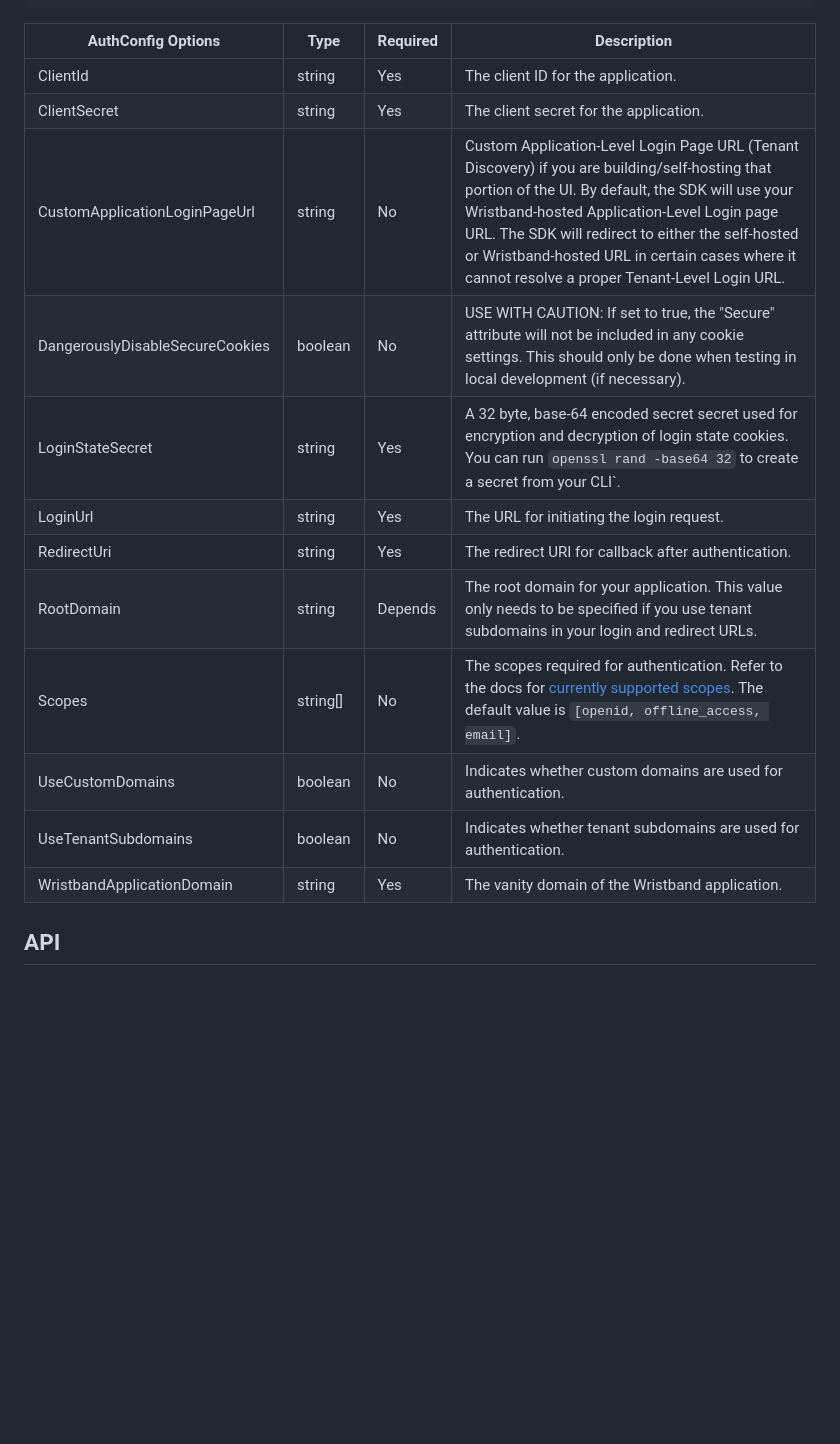
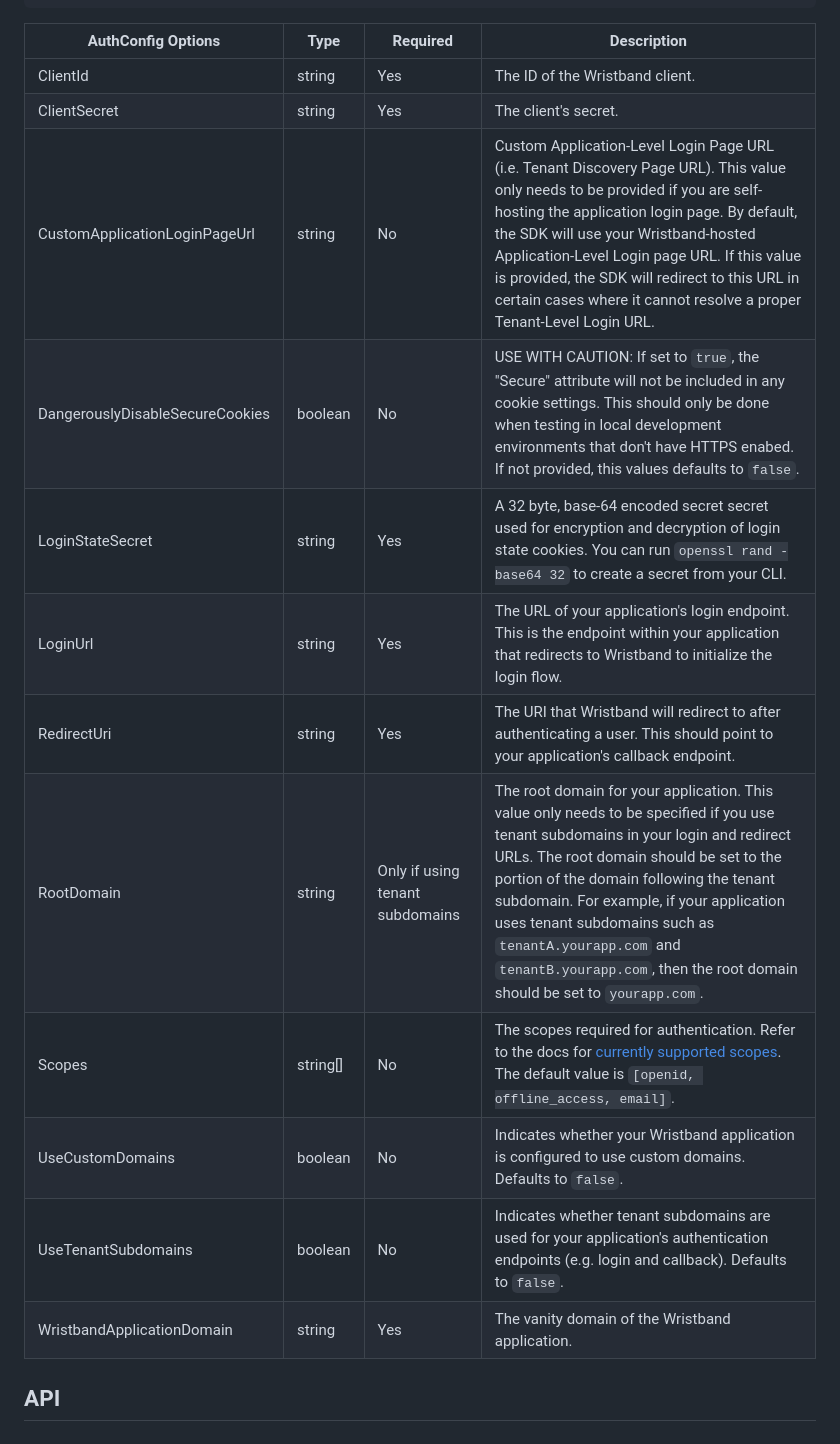
Before and after one commit to wristband-dev/aspnet-auth, a Markdown page: README.md, the part around the change. Rendered like a GitHub page; blank space fills up the shorter version.

Commit message:
Updating the SDK config descriptions in the README

````diff
--- a/README.md
+++ b/README.md
@@ -661,20 +661,20 @@ builder.Services.AddWristbandAuth(options =>
 });
 ```
 
-| AuthConfig Options | Type | Required | Description |
-| ---------- | ---- | -------- | ----------- |
-| ClientId | string | Yes | The client ID for the application. |
-| ClientSecret | string | Yes | The client secret for the application. |
-| CustomApplicationLoginPageUrl | string | No | Custom Application-Level Login Page URL (Tenant Discovery) if you are building/self-hosting that portion of the UI. By default, the SDK will use your Wristband-hosted Application-Level Login page URL. The SDK will redirect to either the self-hosted or Wristband-hosted URL in certain cases where it cannot resolve a proper Tenant-Level Login URL. |
-| DangerouslyDisableSecureCookies | boolean | No | USE WITH CAUTION: If set to true, the "Secure" attribute will not be included in any cookie settings. This should only be done when testing in local development (if necessary). |
-| LoginStateSecret | string | Yes | A 32 byte, base-64 encoded secret secret used for encryption and decryption of login state cookies. You can run `openssl rand -base64 32` to create a secret from your CLI`. |
-| LoginUrl | string | Yes | The URL for initiating the login request. |
-| RedirectUri | string | Yes | The redirect URI for callback after authentication. |
-| RootDomain | string | Depends | The root domain for your application. This value only needs to be specified if you use tenant subdomains in your login and redirect URLs. |
-| Scopes | string[] | No | The scopes required for authentication. Refer to the docs for [currently supported scopes](https://docs.wristband.dev/docs/oauth2-and-openid-connect-oidc#supported-openid-scopes). The default value is `[openid, offline_access, email]`. |
-| UseCustomDomains | boolean | No | Indicates whether custom domains are used for authentication. |
-| UseTenantSubdomains | boolean | No | Indicates whether tenant subdomains are used for authentication. |
-| WristbandApplicationDomain | string | Yes | The vanity domain of the Wristband application. |
+| AuthConfig Options | Type | Required | Description                                                                                                                                                                                                                                                                                                                                                                                                 |
+| ---------- | ---- |----|-------------------------------------------------------------------------------------------------------------------------------------------------------------------------------------------------------------------------------------------------------------------------------------------------------------------------------------------------------------------------------------------------------------|
+| ClientId | string | Yes | The ID of the Wristband client.                                                                                                                                                                                                                                                                                                                                                       |
+| ClientSecret | string | Yes | The client's secret.                                                                                                                                                                                                                                                                                                                                                                                        |
+| CustomApplicationLoginPageUrl | string | No | Custom Application-Level Login Page URL (i.e. Tenant Discovery Page URL). This value only needs to be provided if you are self-hosting the application login page. By default, the SDK will use your Wristband-hosted Application-Level Login page URL. If this value is provided, the SDK will redirect to this URL in certain cases where it cannot resolve a proper Tenant-Level Login URL.              |
+| DangerouslyDisableSecureCookies | boolean | No | USE WITH CAUTION: If set to `true`, the "Secure" attribute will not be included in any cookie settings. This should only be done when testing in local development environments that don't have HTTPS enabed.  If not provided, this values defaults to `false`.                                                                                                                                            |
+| LoginStateSecret | string | Yes | A 32 byte, base-64 encoded secret secret used for encryption and decryption of login state cookies. You can run `openssl rand -base64 32` to create a secret from your CLI.                                                                                                                                                                                                                                 |
+| LoginUrl | string | Yes | The URL of your application's login endpoint.  This is the endpoint within your application that redirects to Wristband to initialize the login flow.                                                                                                                                                                                                                                                       |
+| RedirectUri | string | Yes | The URI that Wristband will redirect to after authenticating a user.  This should point to your application's callback endpoint.                                                                                                                                                                                                                                                                            |
+| RootDomain | string | Only if using tenant subdomains | The root domain for your application. This value only needs to be specified if you use tenant subdomains in your login and redirect URLs.  The root domain should be set to the portion of the domain following the tenant subdomain.  For example, if your application uses tenant subdomains such as `tenantA.yourapp.com` and `tenantB.yourapp.com`, then the root domain should be set to `yourapp.com`. |
+| Scopes | string[] | No | The scopes required for authentication. Refer to the docs for [currently supported scopes](https://docs.wristband.dev/docs/oauth2-and-openid-connect-oidc#supported-openid-scopes). The default value is `[openid, offline_access, email]`.                                                                                                                                                                 |
+| UseCustomDomains | boolean | No | Indicates whether your Wristband application is configured to use custom domains. Defaults to `false`.                                                                                                                                                                                                                                                                                                      |
+| UseTenantSubdomains | boolean | No | Indicates whether tenant subdomains are used for your application's authentication endpoints (e.g. login and callback). Defaults to `false`.                                                                                                                                                                                                                                                                |
+| WristbandApplicationDomain | string | Yes | The vanity domain of the Wristband application.                                                                                                                                                                                                                                                                                                                                                             |
 
 
 ## API
````
